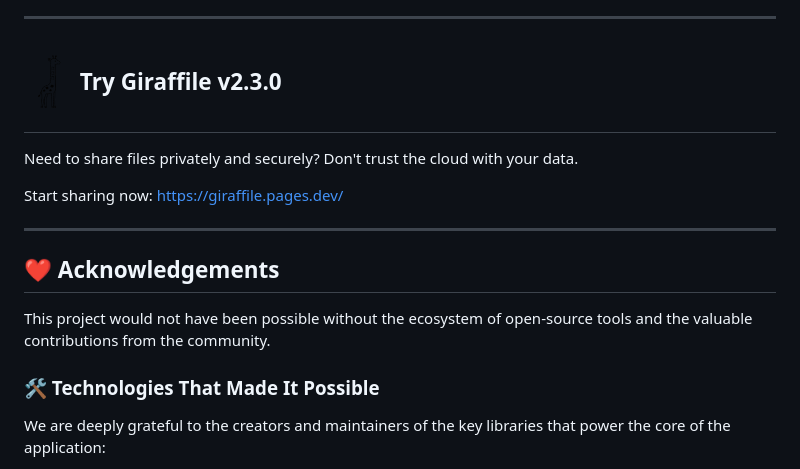
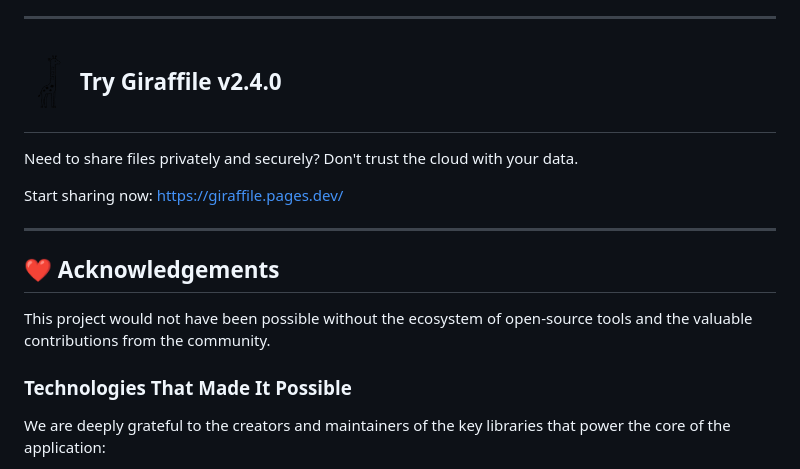
Before and after one commit to coffeetron832/Giraffile, a Markdown page: README.md, the part around the change. Drawn GitHub-style.

```diff
--- a/README.md
+++ b/README.md
@@ -56,7 +56,7 @@ By using your browser’s native storage capabilities (**IndexedDB**), files tra
     <!-- Si usa modo claro -->
     <img src="giraffe03.png" width="50" alt="Mascota Giraffile" align="middle" style="vertical-align: middle;">
   </picture>
-  Try Giraffile v2.3.0
+  Try Giraffile v2.4.0
 </h2>
 
 Need to share files privately and securely? Don't trust the cloud with your data.
@@ -69,7 +69,7 @@ Start sharing now: https://giraffile.pages.dev/
 
 This project would not have been possible without the ecosystem of open-source tools and the valuable contributions from the community.
 
-### 🛠️ Technologies That Made It Possible
+### Technologies That Made It Possible
 We are deeply grateful to the creators and maintainers of the key libraries that power the core of the application:
 *   **[PeerJS](https://peerjs.com/):** For brilliantly facilitating direct P2P (*Peer-to-Peer*) connection architecture between browsers without the need for intermediate storage servers.
 *   **[JSZip](https://stuk.github.io/jszip/):** For enabling efficient and transparent real-time multiple file compression directly on the user’s device.
```
